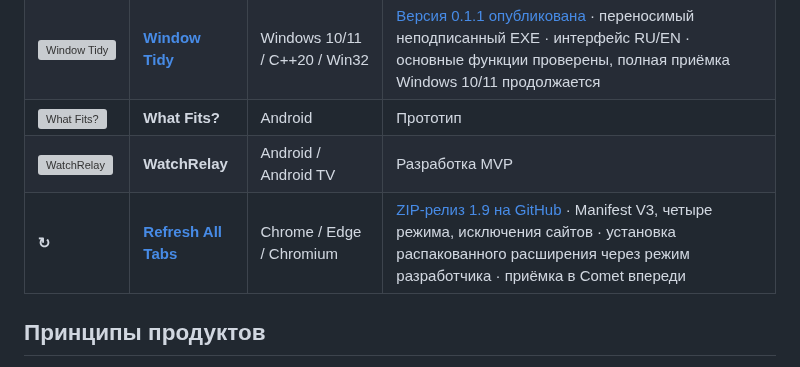
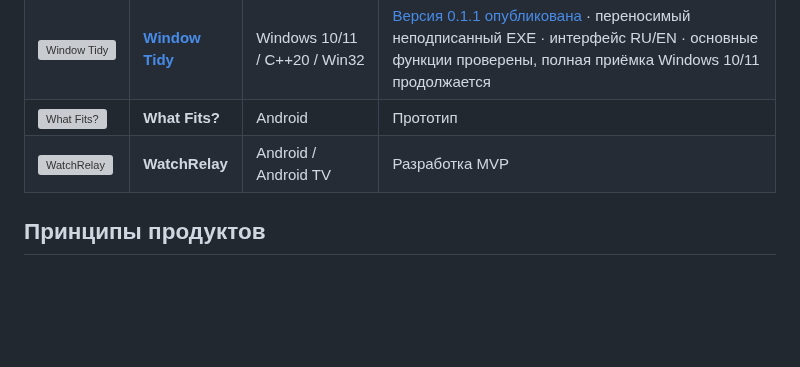
Before and after one commit to StanleyLl0yd/StanleyLl0yd.github.io, a Markdown page: README_RU.md, the part around one of its changes. GitHub-like rendering; blank space fills up the shorter version; grey boxes are pictures that could not be loaded.

Commit message:
Docs: move Refresh All Tabs to released section in README_RU.md

```diff
--- a/README_RU.md
+++ b/README_RU.md
@@ -44,7 +45,6 @@
 | <img src="./assets/icons/windowtidy.ico" width="42" height="42" alt="Window Tidy"> | **[Window Tidy](https://github.com/StanleyLl0yd/WindowTidy)** | Windows 10/11 / C++20 / Win32 | [Версия 0.1.1 опубликована](https://github.com/StanleyLl0yd/WindowTidy/releases/tag/v0.1.1) · переносимый неподписанный EXE · интерфейс RU/EN · основные функции проверены, полная приёмка Windows 10/11 продолжается |
 | <img src="./assets/icons/what-fits.svg" width="42" height="42" alt="What Fits?"> | **What Fits?** | Android | Прототип |
 | <img src="./assets/icons/watchrelay.svg" width="42" height="42" alt="WatchRelay"> | **WatchRelay** | Android / Android TV | Разработка MVP |
-| **↻** | **[Refresh All Tabs](https://github.com/StanleyLl0yd/RefreshAllTabs)** | Chrome / Edge / Chromium | [ZIP-релиз 1.9 на GitHub](https://github.com/StanleyLl0yd/RefreshAllTabs/releases/tag/v1.9) · Manifest V3, четыре режима, исключения сайтов · установка распакованного расширения через режим разработчика · приёмка в Comet впереди |
 
 ## Принципы продуктов
 
```
Also changed, not shown: other parts of README_RU.md (+1 -0 lines).
